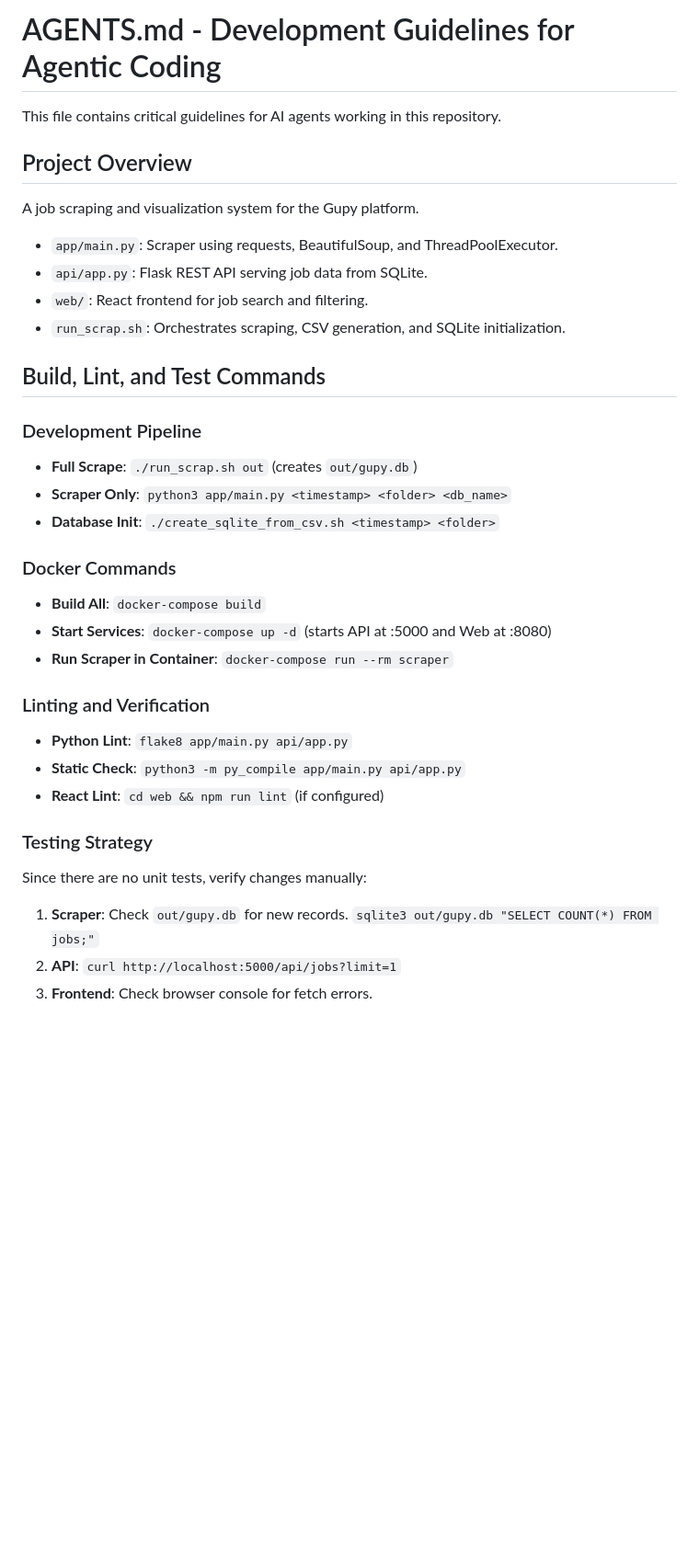
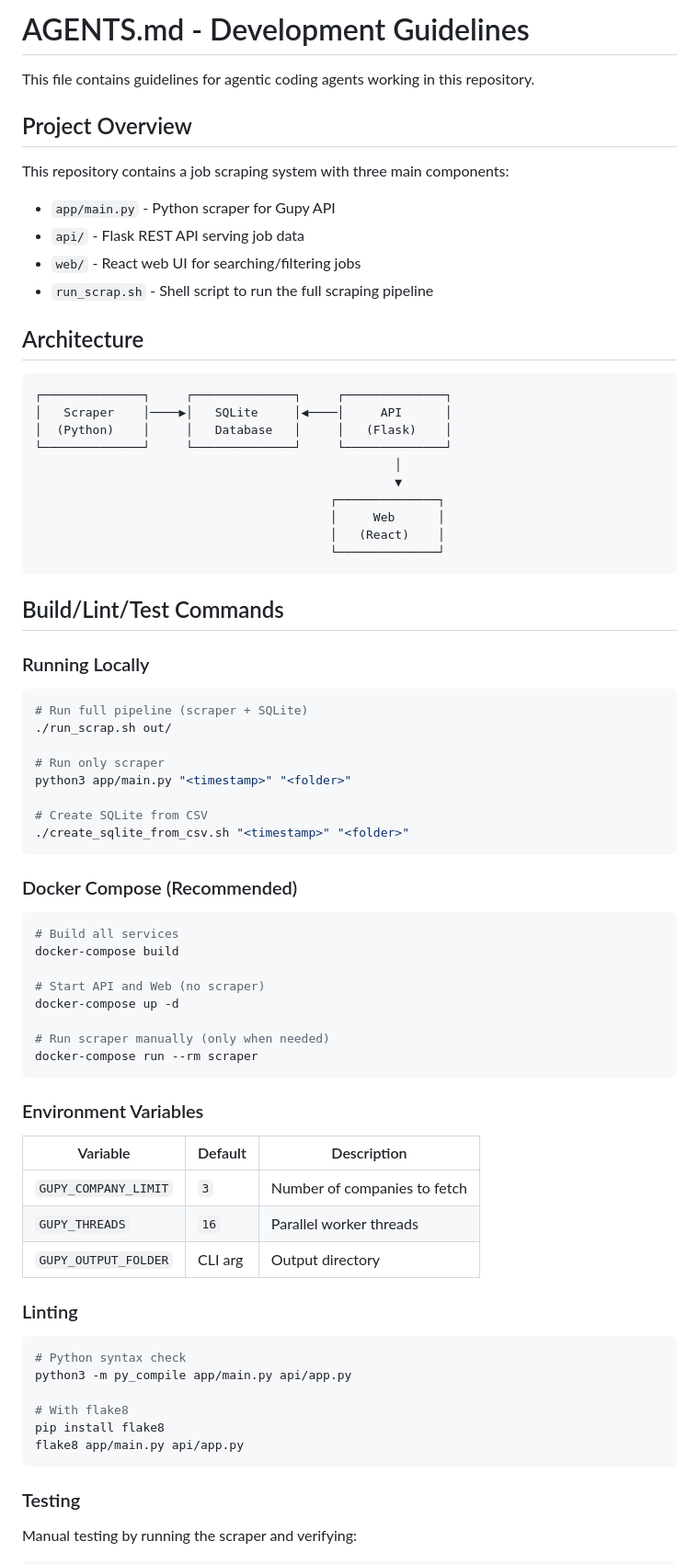
Before and after one commit to abnerrizzi/gupy, a Markdown page: AGENTS.md, the part around one of its changes. Shown at 92% size. GitHub-like rendering; blank space fills up the shorter version.

Commit message:
Revert "docs: improve AGENTS.md with detailed guidelines and testing instructions"
This reverts commit 3602d0a63b2b6e27b4f263decddbf62b4f355f05.

````diff
--- a/AGENTS.md
+++ b/AGENTS.md
@@ -1,35 +1,79 @@
-# AGENTS.md - Development Guidelines for Agentic Coding
+# AGENTS.md - Development Guidelines
 
-This file contains critical guidelines for AI agents working in this repository.
+This file contains guidelines for agentic coding agents working in this repository.
 
 ## Project Overview
 
-A job scraping and visualization system for the Gupy platform.
-- `app/main.py`: Scraper using requests, BeautifulSoup, and ThreadPoolExecutor.
-- `api/app.py`: Flask REST API serving job data from SQLite.
-- `web/`: React frontend for job search and filtering.
-- `run_scrap.sh`: Orchestrates scraping, CSV generation, and SQLite initialization.
+This repository contains a job scraping system with three main components:
 
-## Build, Lint, and Test Commands
+- `app/main.py` - Python scraper for Gupy API
+- `api/` - Flask REST API serving job data
+- `web/` - React web UI for searching/filtering jobs
+- `run_scrap.sh` - Shell script to run the full scraping pipeline
 
-### Development Pipeline
-- **Full Scrape**: `./run_scrap.sh out` (creates `out/gupy.db`)
-- **Scraper Only**: `python3 app/main.py <timestamp> <folder> <db_name>`
-- **Database Init**: `./create_sqlite_from_csv.sh <timestamp> <folder>`
+## Architecture
 
-### Docker Commands
-- **Build All**: `docker-compose build`
-- **Start Services**: `docker-compose up -d` (starts API at :5000 and Web at :8080)
-- **Run Scraper in Container**: `docker-compose run --rm scraper`
+```
+┌──────────────┐     ┌──────────────┐     ┌──────────────┐
+│   Scraper    │────▶│   SQLite     │◀────│     API      │
+│  (Python)    │     │   Database   │     │   (Flask)    │
+└──────────────┘     └──────────────┘     └──────────────┘
+                                                  │
+                                                  ▼
+                                         ┌──────────────┐
+                                         │     Web      │
+                                         │   (React)    │
+                                         └──────────────┘
+```
 
-### Linting and Verification
-- **Python Lint**: `flake8 app/main.py api/app.py`
-- **Static Check**: `python3 -m py_compile app/main.py api/app.py`
-- **React Lint**: `cd web && npm run lint` (if configured)
+## Build/Lint/Test Commands
 
-### Testing Strategy
-Since there are no unit tests, verify changes manually:
-1. **Scraper**: Check `out/gupy.db` for new records.
-   `sqlite3 out/gupy.db "SELECT COUNT(*) FROM jobs;"`
-2. **API**: `curl http://localhost:5000/api/jobs?limit=1`
-3. **Frontend**: Check browser console for fetch errors.
+### Running Locally
+
+```bash
+# Run full pipeline (scraper + SQLite)
+./run_scrap.sh out/
+
+# Run only scraper
+python3 app/main.py "<timestamp>" "<folder>"
+
+# Create SQLite from CSV
+./create_sqlite_from_csv.sh "<timestamp>" "<folder>"
+```
+
+### Docker Compose (Recommended)
+
+```bash
+# Build all services
+docker-compose build
+
+# Start API and Web (no scraper)
+docker-compose up -d
+
+# Run scraper manually (only when needed)
+docker-compose run --rm scraper
+```
+
+### Environment Variables
+
+| Variable | Default | Description |
+|----------|---------|-------------|
+| `GUPY_COMPANY_LIMIT` | `3` | Number of companies to fetch |
+| `GUPY_THREADS` | `16` | Parallel worker threads |
+| `GUPY_OUTPUT_FOLDER` | CLI arg | Output directory |
+
+### Linting
+
+```bash
+# Python syntax check
+python3 -m py_compile app/main.py api/app.py
+
+# With flake8
+pip install flake8
+flake8 app/main.py api/app.py
+```
+
+### Testing
+
+Manual testing by running the scraper and verifying:
+
````
Also changed, not shown: other parts of AGENTS.md (+124 -28 lines).
